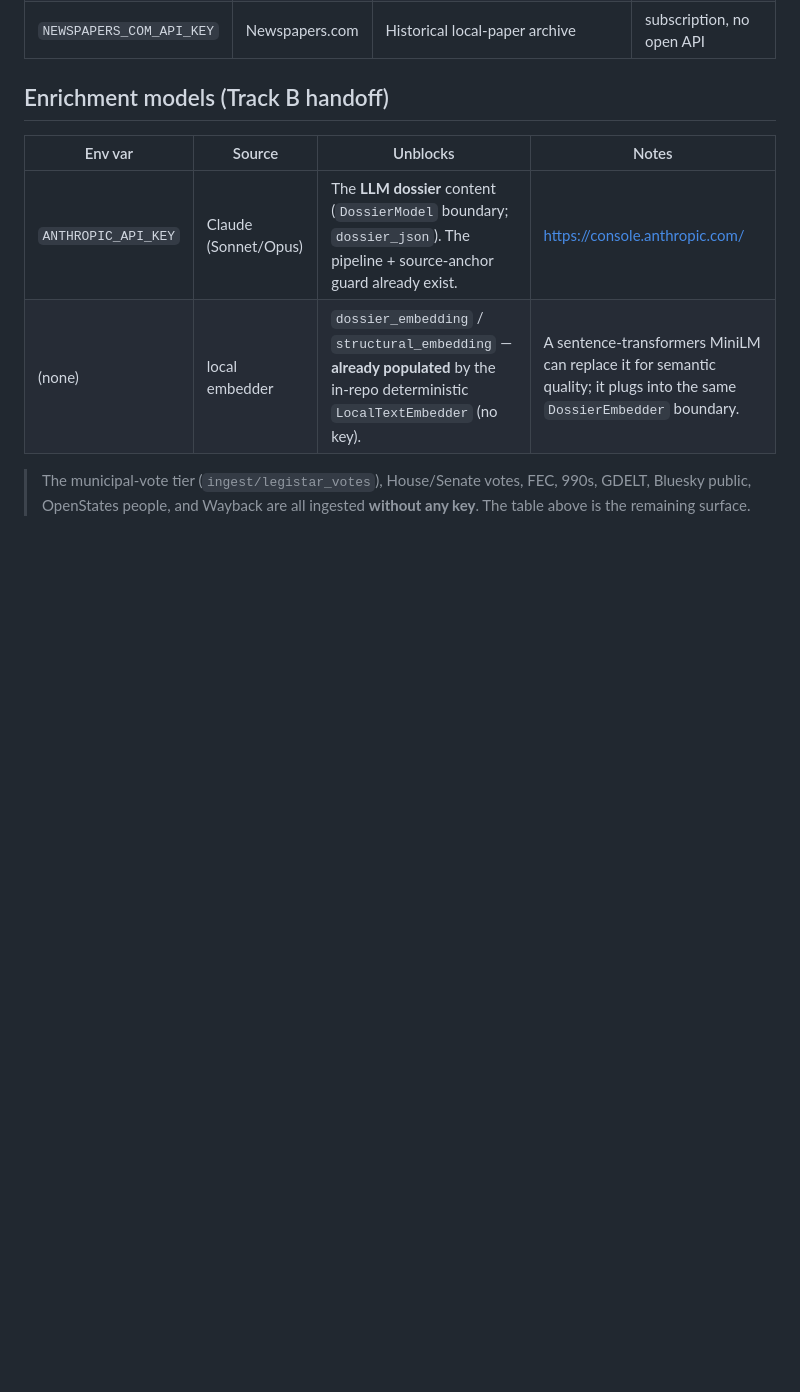
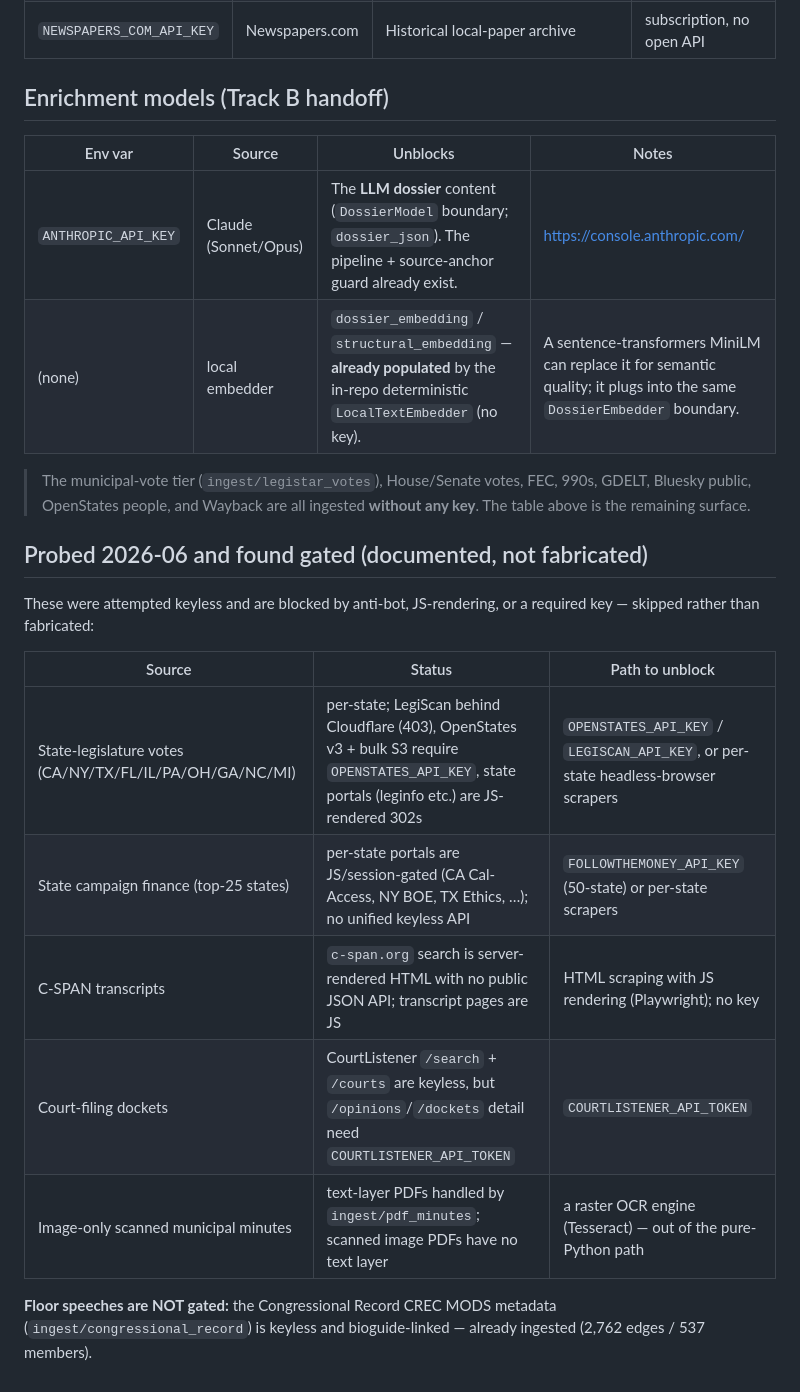
Before and after one commit to Matt-Vijay/psephosamerica, a Markdown page: docs/ingestion-credentials.md, the part around the change. GitHub-like rendering; blank space fills up the shorter version.

Commit message:
Document probed-and-gated sources (state votes/finance, C-SPAN, court, OCR)
Records what was attempted keyless this run and found blocked by anti-bot
(LegiScan Cloudflare), JS-rendering (state legislature portals, C-SPAN,
state finance), or a required token (CourtListener dockets), plus the
image-only-PDF OCR gap -- skipped, never fabricated, with the exact path
to unblock each. Notes floor speeches (CREC) are keyless and already
ingested.

Co-Authored-By: Claude Opus 4.8 (1M context) <noreply@anthropic.com>

```diff
--- a/docs/ingestion-credentials.md
+++ b/docs/ingestion-credentials.md
@@ -65,3 +65,20 @@ below are **credential-gated** — provide the env var and the matching adapter
 > The municipal-vote tier (`ingest/legistar_votes`), House/Senate votes,
 > FEC, 990s, GDELT, Bluesky public, OpenStates people, and Wayback are all
 > ingested **without any key**. The table above is the remaining surface.
+
+## Probed 2026-06 and found gated (documented, not fabricated)
+
+These were attempted keyless and are blocked by anti-bot, JS-rendering, or
+a required key — skipped rather than fabricated:
+
+| Source | Status | Path to unblock |
+|---|---|---|
+| State-legislature votes (CA/NY/TX/FL/IL/PA/OH/GA/NC/MI) | per-state; LegiScan behind Cloudflare (403), OpenStates v3 + bulk S3 require `OPENSTATES_API_KEY`, state portals (leginfo etc.) are JS-rendered 302s | `OPENSTATES_API_KEY` / `LEGISCAN_API_KEY`, or per-state headless-browser scrapers |
+| State campaign finance (top-25 states) | per-state portals are JS/session-gated (CA Cal-Access, NY BOE, TX Ethics, …); no unified keyless API | `FOLLOWTHEMONEY_API_KEY` (50-state) or per-state scrapers |
+| C-SPAN transcripts | `c-span.org` search is server-rendered HTML with no public JSON API; transcript pages are JS | HTML scraping with JS rendering (Playwright); no key |
+| Court-filing dockets | CourtListener `/search` + `/courts` are keyless, but `/opinions`/`/dockets` detail need `COURTLISTENER_API_TOKEN` | `COURTLISTENER_API_TOKEN` |
+| Image-only scanned municipal minutes | text-layer PDFs handled by `ingest/pdf_minutes`; scanned image PDFs have no text layer | a raster OCR engine (Tesseract) — out of the pure-Python path |
+
+**Floor speeches are NOT gated:** the Congressional Record CREC MODS metadata
+(`ingest/congressional_record`) is keyless and bioguide-linked — already ingested
+(2,762 edges / 537 members).
```
